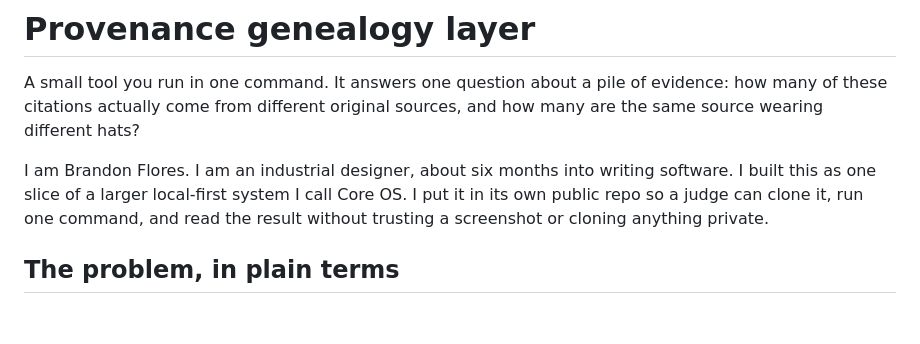
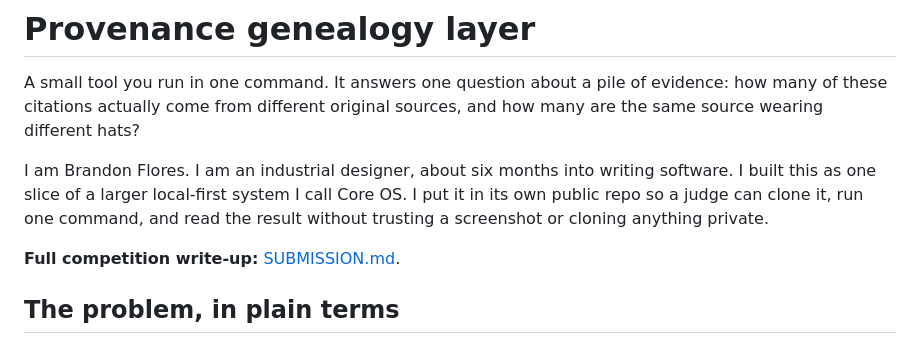
Before and after one commit to brandon255/doctrine-labs-flf-epistack, a Markdown page: README.md, the part around the change. Rendered like a GitHub page; blank space fills up the shorter version.

Commit message:
Add SUBMISSION.md: full competition write-up, linked from README
Co-authored-by: Cursor <cursoragent@cursor.com>

```diff
--- a/README.md
+++ b/README.md
@@ -3,6 +3,8 @@
 A small tool you run in one command. It answers one question about a pile of evidence: how many of these citations actually come from different original sources, and how many are the same source wearing different hats?
 
 I am Brandon Flores. I am an industrial designer, about six months into writing software. I built this as one slice of a larger local-first system I call Core OS. I put it in its own public repo so a judge can clone it, run one command, and read the result without trusting a screenshot or cloning anything private.
+
+**Full competition write-up:** [SUBMISSION.md](SUBMISSION.md).
 
 ## The problem, in plain terms
 
```
Also changed, not shown: SUBMISSION.md (added, +76 -0 lines).
